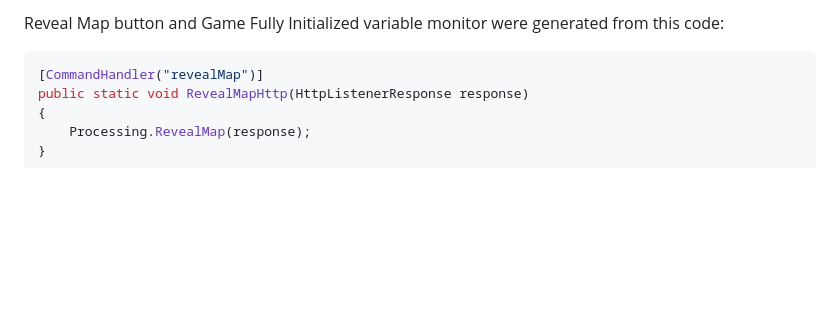
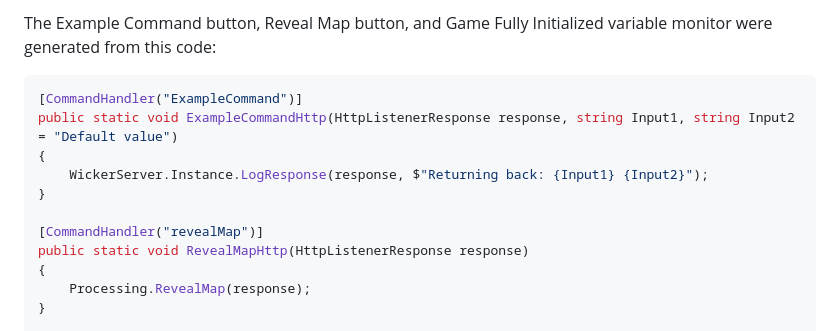
Before and after one commit to derekShaheen/WickerREST, a Markdown page: README.md, the part around one of its changes. Rendered like a GitHub page; blank space fills up the shorter version.

````diff
--- a/README.md
+++ b/README.md
@@ -19,6 +20,12 @@ Unity WickerREST is a powerful framework designed for Unity developers, allowing
 
-Reveal Map button and Game Fully Initialized variable monitor were generated from this code:
+The Example Command button, Reveal Map button, and Game Fully Initialized variable monitor were generated from this code:
 ```csharp
+[CommandHandler("ExampleCommand")]
+public static void ExampleCommandHttp(HttpListenerResponse response, string Input1, string Input2 = "Default value")
+{
+    WickerServer.Instance.LogResponse(response, $"Returning back: {Input1} {Input2}");
+}
+
 [CommandHandler("revealMap")]
 public static void RevealMapHttp(HttpListenerResponse response)
 {
````
Also changed, not shown: other parts of README.md (+2 -1 lines).
